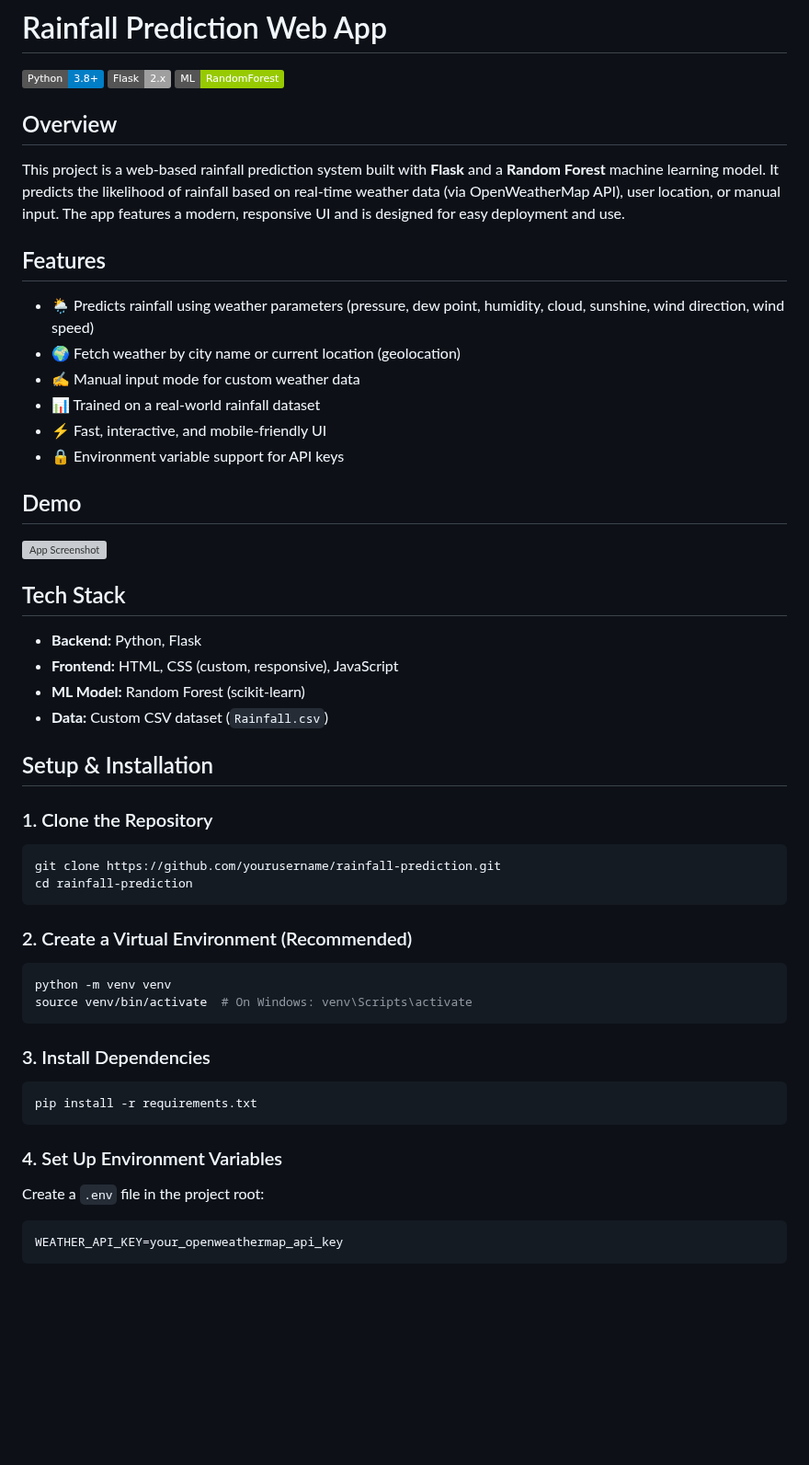
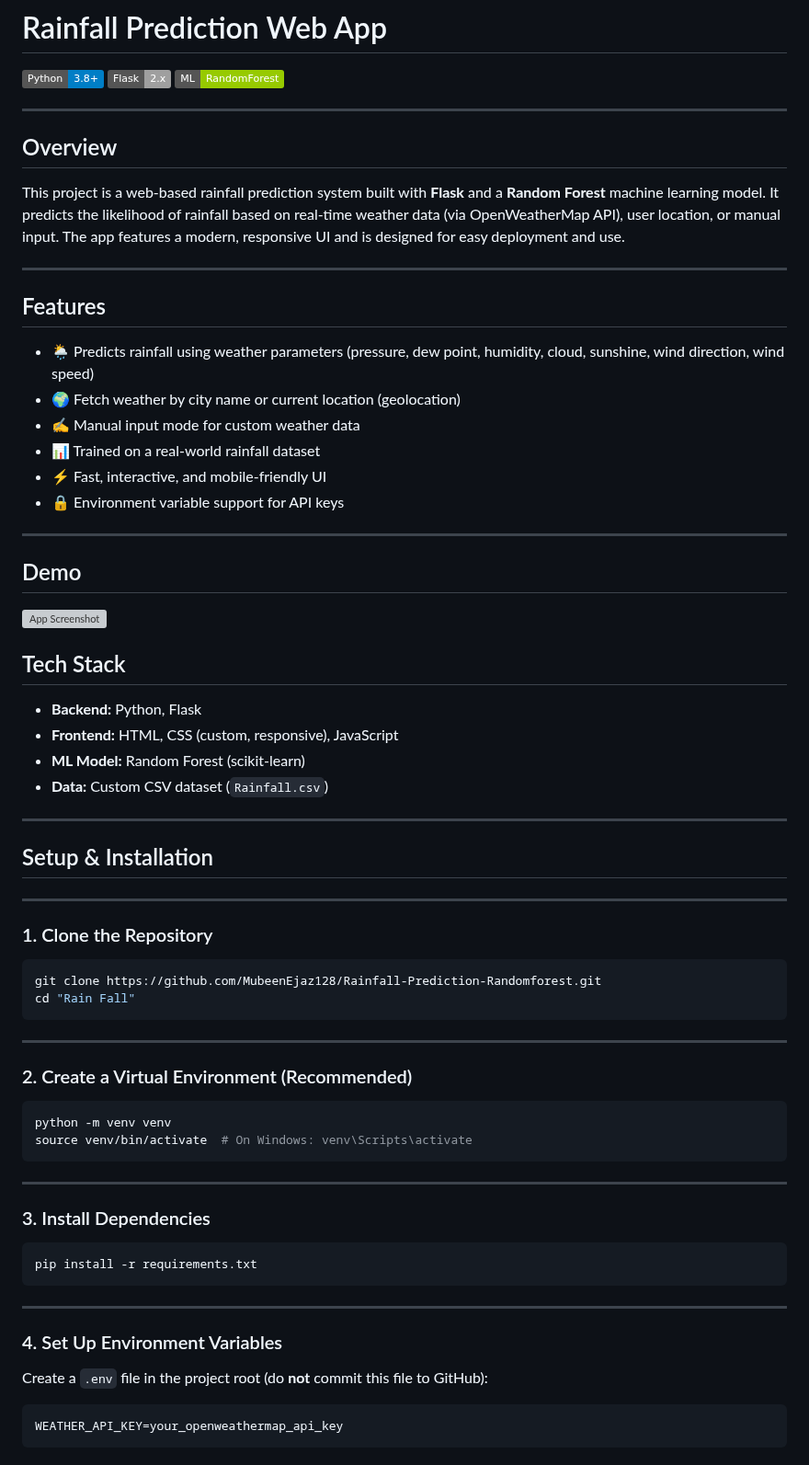
Before and after one commit to MubeenEjaz128/Rainfall-Prediction-Randomforest, a Markdown page: README.md, the part around one of its changes. Shown at 92% size. GitHub-like rendering; badges without logos; blank space fills up the shorter version; grey boxes are pictures that could not be loaded.

````diff
--- a/README.md
+++ b/README.md
@@ -4,9 +4,13 @@
 ![Flask](https://img.shields.io/badge/Flask-2.x-lightgrey?logo=flask)
 ![Machine Learning](https://img.shields.io/badge/ML-RandomForest-green)
 
+---
+
 ## Overview
 
 This project is a web-based rainfall prediction system built with **Flask** and a **Random Forest** machine learning model. It predicts the likelihood of rainfall based on real-time weather data (via OpenWeatherMap API), user location, or manual input. The app features a modern, responsive UI and is designed for easy deployment and use.
+
+---
 
 ## Features
 - 🌦️ Predicts rainfall using weather parameters (pressure, dew point, humidity, cloud, sunshine, wind direction, wind speed)
@@ -15,6 +19,8 @@ This project is a web-based rainfall prediction system built with **Flask** and
 - 📊 Trained on a real-world rainfall dataset
 - ⚡ Fast, interactive, and mobile-friendly UI
 - 🔒 Environment variable support for API keys
+
+---
 
 ## Demo
 ![App Screenshot](static/screenshot.png) <!-- Add a screenshot if available -->
@@ -25,13 +31,18 @@ This project is a web-based rainfall prediction system built with **Flask** and
 - **ML Model:** Random Forest (scikit-learn)
 - **Data:** Custom CSV dataset (`Rainfall.csv`)
 
+---
+
 ## Setup & Installation
+
+---
 
 ### 1. Clone the Repository
 ```bash
-git clone https://github.com/yourusername/rainfall-prediction.git
-cd rainfall-prediction
+git clone https://github.com/MubeenEjaz128/Rainfall-Prediction-Randomforest.git
+cd "Rain Fall"
 ```
+---
 
 ### 2. Create a Virtual Environment (Recommended)
 ```bash
@@ -39,13 +50,18 @@ python -m venv venv
 source venv/bin/activate  # On Windows: venv\Scripts\activate
 ```
 
+---
+
 ### 3. Install Dependencies
 ```bash
 pip install -r requirements.txt
 ```
 
+---
+
 ### 4. Set Up Environment Variables
-Create a `.env` file in the project root:
+
+Create a `.env` file in the project root (do **not** commit this file to GitHub):
 ```env
 WEATHER_API_KEY=your_openweathermap_api_key
 ```
````
Also changed, not shown: other parts of README.md (+50 -17 lines).
